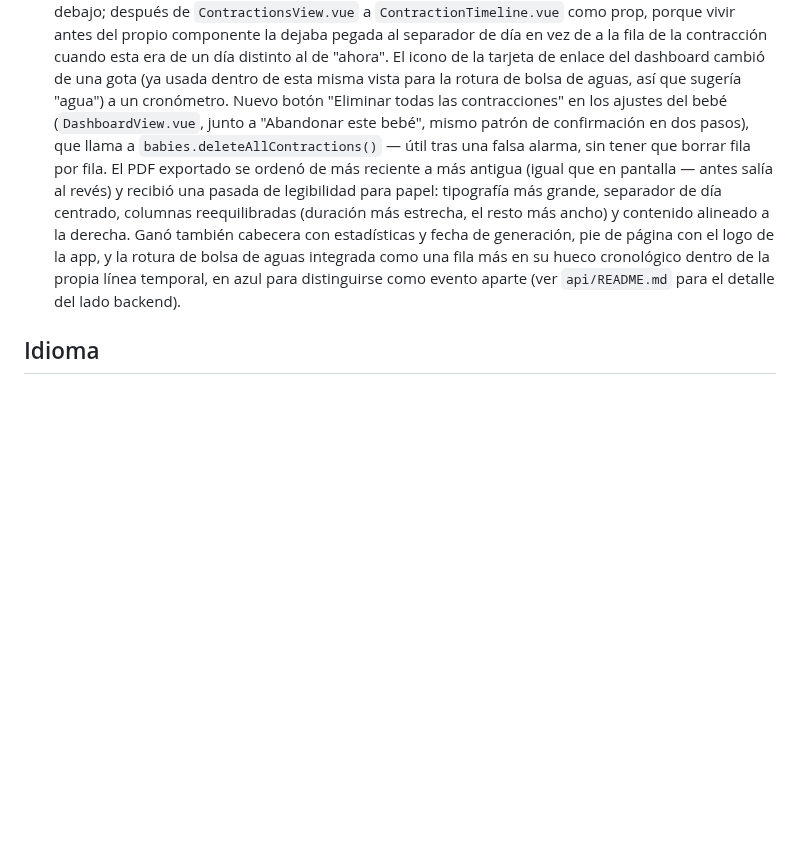
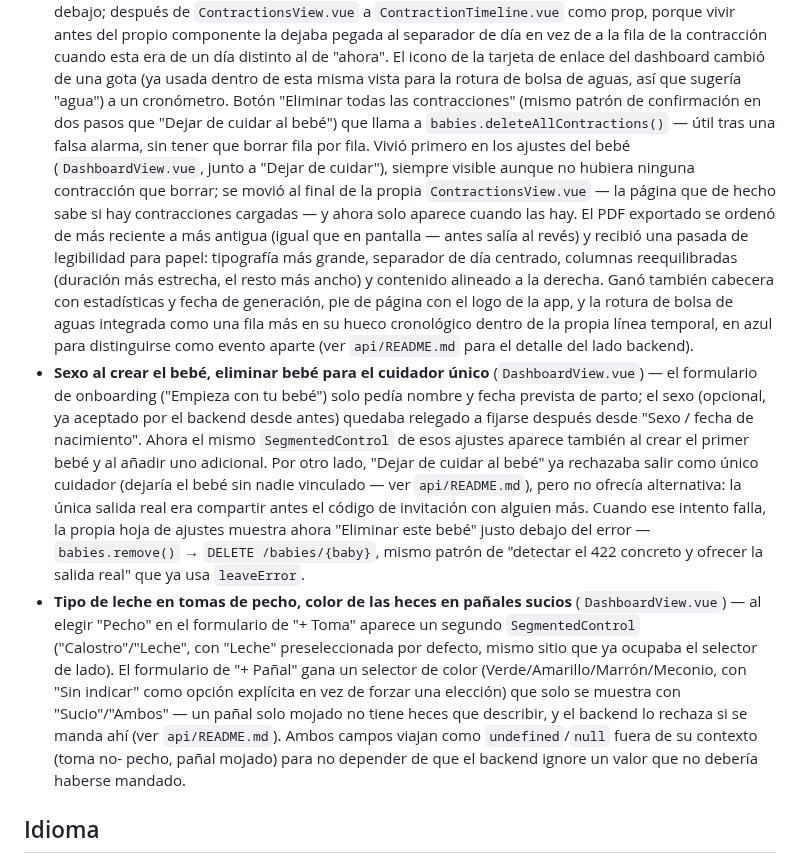
Before and after one commit to OdeiRZ/PequeDex, a Markdown page: web/README.md, the part around the change. GitHub-like rendering; blank space fills up the shorter version.

```diff
--- a/web/README.md
+++ b/web/README.md
@@ -233,11 +233,15 @@ porque la verificación local solo cubría los otros tres.
   distinto al de "ahora". El icono de la tarjeta de enlace del
   dashboard cambió de una gota (ya usada dentro de esta misma vista
   para la rotura de bolsa de aguas, así que sugería "agua") a un
-  cronómetro. Nuevo botón "Eliminar todas las contracciones" en los
-  ajustes del bebé (`DashboardView.vue`, junto a "Abandonar este
-  bebé", mismo patrón de confirmación en dos pasos), que llama a
+  cronómetro. Botón "Eliminar todas las contracciones" (mismo patrón de
+  confirmación en dos pasos que "Dejar de cuidar al bebé") que llama a
   `babies.deleteAllContractions()` — útil tras una falsa alarma, sin
-  tener que borrar fila por fila. El PDF exportado se ordenó de más
+  tener que borrar fila por fila. Vivió primero en los ajustes del bebé
+  (`DashboardView.vue`, junto a "Dejar de cuidar"), siempre visible
+  aunque no hubiera ninguna contracción que borrar; se movió al final
+  de la propia `ContractionsView.vue` — la página que de hecho sabe si
+  hay contracciones cargadas — y ahora solo aparece cuando las hay. El
+  PDF exportado se ordenó de más
   reciente a más antigua (igual que en pantalla — antes salía al
   revés) y recibió una pasada de legibilidad para papel: tipografía
   más grande, separador de día centrado, columnas reequilibradas
@@ -248,6 +252,33 @@ porque la verificación local solo cubría los otros tres.
   dentro de la propia línea temporal, en azul para distinguirse como
   evento aparte (ver `api/README.md` para el detalle del lado
   backend).
+- **Sexo al crear el bebé, eliminar bebé para el cuidador único**
+  (`DashboardView.vue`) — el formulario de onboarding ("Empieza con tu
+  bebé") solo pedía nombre y fecha prevista de parto; el sexo (opcional,
+  ya aceptado por el backend desde antes) quedaba relegado a fijarse
+  después desde "Sexo / fecha de nacimiento". Ahora el mismo
+  `SegmentedControl` de esos ajustes aparece también al crear el primer
+  bebé y al añadir uno adicional. Por otro lado, "Dejar de cuidar al
+  bebé" ya rechazaba salir como único cuidador (dejaría el bebé sin
+  nadie vinculado — ver `api/README.md`), pero no ofrecía alternativa:
+  la única salida real era compartir antes el código de invitación con
+  alguien más. Cuando ese intento falla, la propia hoja de ajustes
+  muestra ahora "Eliminar este bebé" justo debajo del error —
+  `babies.remove()` → `DELETE /babies/{baby}`, mismo patrón de
+  "detectar el 422 concreto y ofrecer la salida real" que ya usa
+  `leaveError`.
+- **Tipo de leche en tomas de pecho, color de las heces en pañales
+  sucios** (`DashboardView.vue`) — al elegir "Pecho" en el formulario de
+  "+ Toma" aparece un segundo `SegmentedControl` ("Calostro"/"Leche",
+  con "Leche" preseleccionada por defecto, mismo sitio que ya ocupaba el
+  selector de lado). El formulario de "+ Pañal" gana un selector de
+  color (Verde/Amarillo/Marrón/Meconio, con "Sin indicar" como opción
+  explícita en vez de forzar una elección) que solo se muestra con
+  "Sucio"/"Ambos" — un pañal solo mojado no tiene heces que describir, y
+  el backend lo rechaza si se manda ahí (ver `api/README.md`). Ambos
+  campos viajan como `undefined`/`null` fuera de su contexto (toma no-
+  pecho, pañal mojado) para no depender de que el backend ignore un
+  valor que no debería haberse mandado.
 
 ## Idioma
 
```
Also changed, not shown: README.md (+5 -0 lines), api/README.md (+27 -0 lines).
